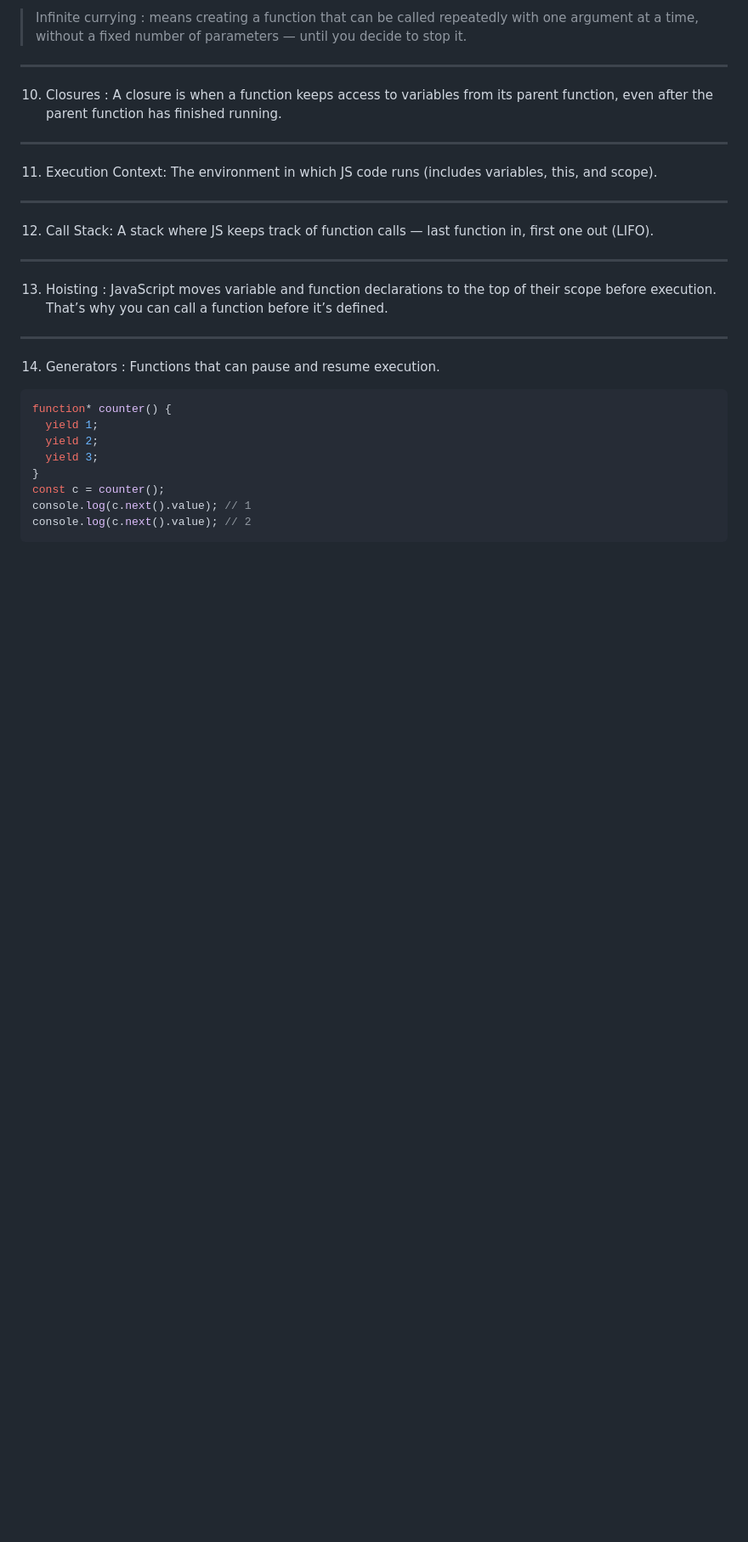
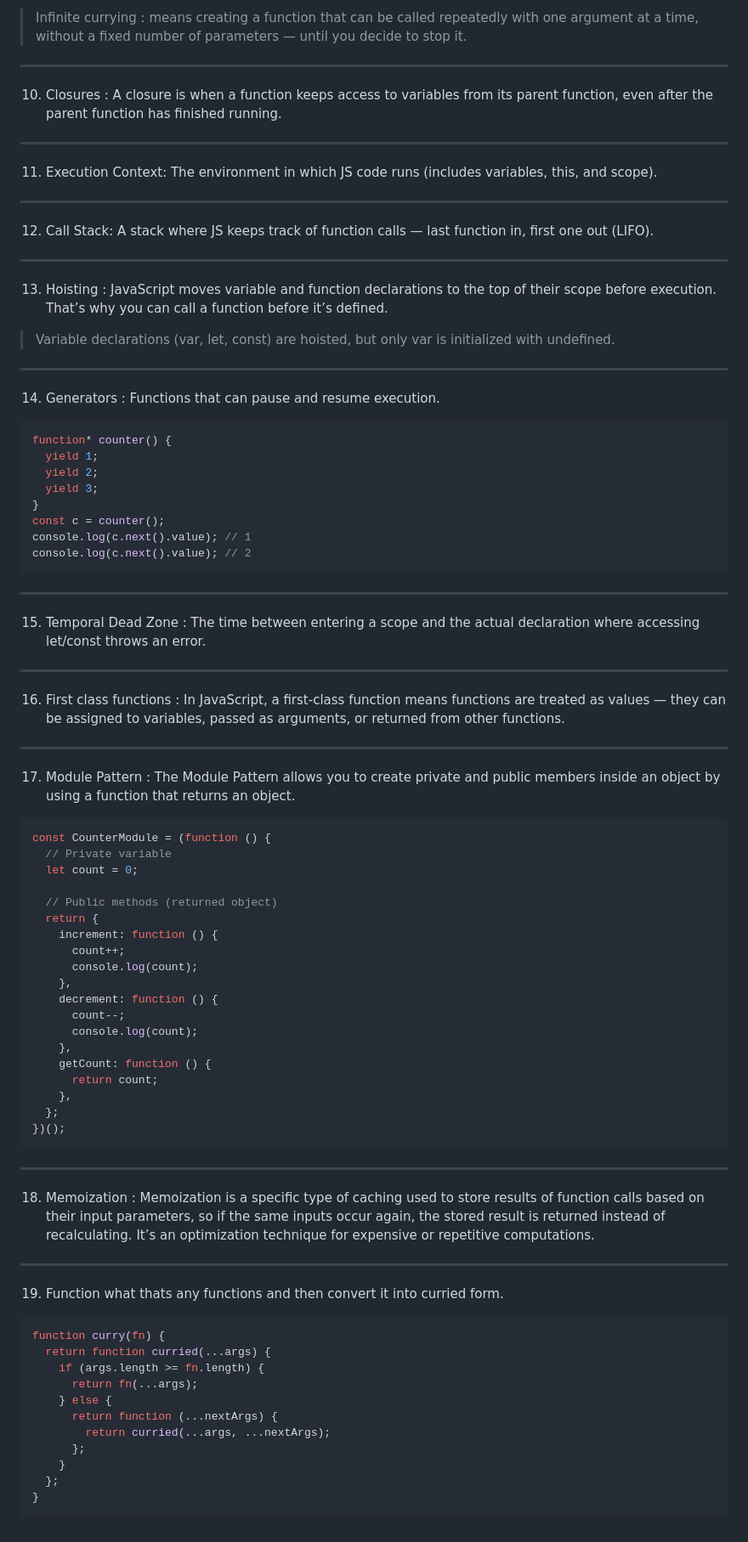
Before and after one commit to Vishesh-21/Full-Stack-Developer-Interview-Prep, a Markdown page: js/readme.md, the part around the change. Shown: that part at 85% size. Rendered like a GitHub page; blank space fills up the shorter version.

Commit message:
Adding few more concepts to gain mastery.

````diff
--- a/js/readme.md
+++ b/js/readme.md
@@ -111,6 +111,8 @@ Repeats the cycle ♻️
 
 13. Hoisting : JavaScript moves variable and function declarations to the top of their scope before execution. That’s why you can call a function before it’s defined.
 
+> Variable declarations (var, let, const) are hoisted, but only var is initialized with undefined.
+
 ---
 
 14. Generators : Functions that can pause and resume execution.
@@ -125,3 +127,59 @@ const c = counter();
 console.log(c.next().value); // 1
 console.log(c.next().value); // 2
 ```
+
+---
+
+15. Temporal Dead Zone : The time between entering a scope and the actual declaration where accessing let/const throws an error.
+
+---
+
+16. First class functions : In JavaScript, a first-class function means functions are treated as values — they can be assigned to variables, passed as arguments, or returned from other functions.
+
+---
+
+17. Module Pattern : The Module Pattern allows you to create private and public members inside an object by using a function that returns an object.
+
+```javascript
+const CounterModule = (function () {
+  // Private variable
+  let count = 0;
+
+  // Public methods (returned object)
+  return {
+    increment: function () {
+      count++;
+      console.log(count);
+    },
+    decrement: function () {
+      count--;
+      console.log(count);
+    },
+    getCount: function () {
+      return count;
+    },
+  };
+})();
+```
+
+---
+
+18. Memoization : Memoization is a specific type of caching used to store results of function calls based on their input parameters, so if the same inputs occur again, the stored result is returned instead of recalculating. It’s an optimization technique for expensive or repetitive computations.
+
+---
+
+19. Function what thats any functions and then convert it into curried form.
+
+```javascript
+function curry(fn) {
+  return function curried(...args) {
+    if (args.length >= fn.length) {
+      return fn(...args);
+    } else {
+      return function (...nextArgs) {
+        return curried(...args, ...nextArgs);
+      };
+    }
+  };
+}
+```
````
Also changed, not shown: backend/readme.md (added, +12 -0 lines).
